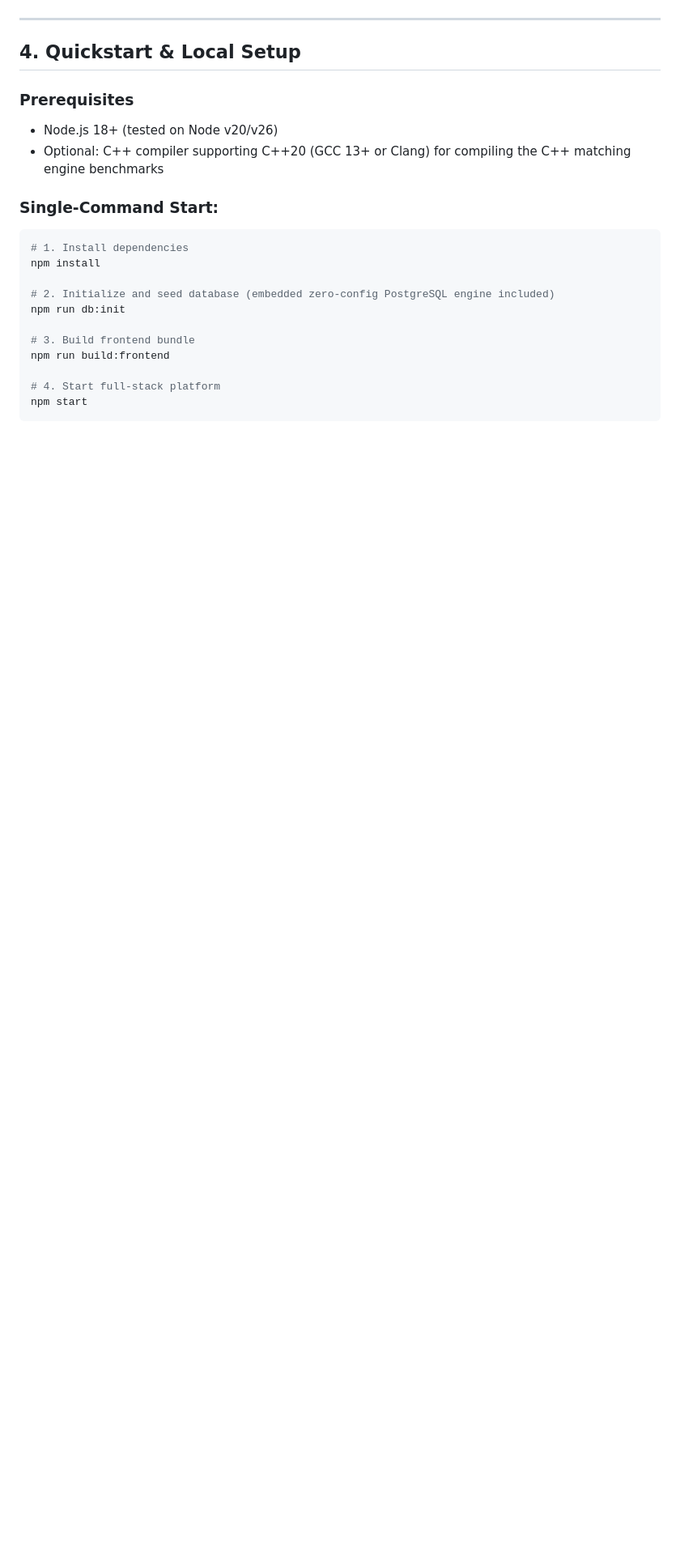
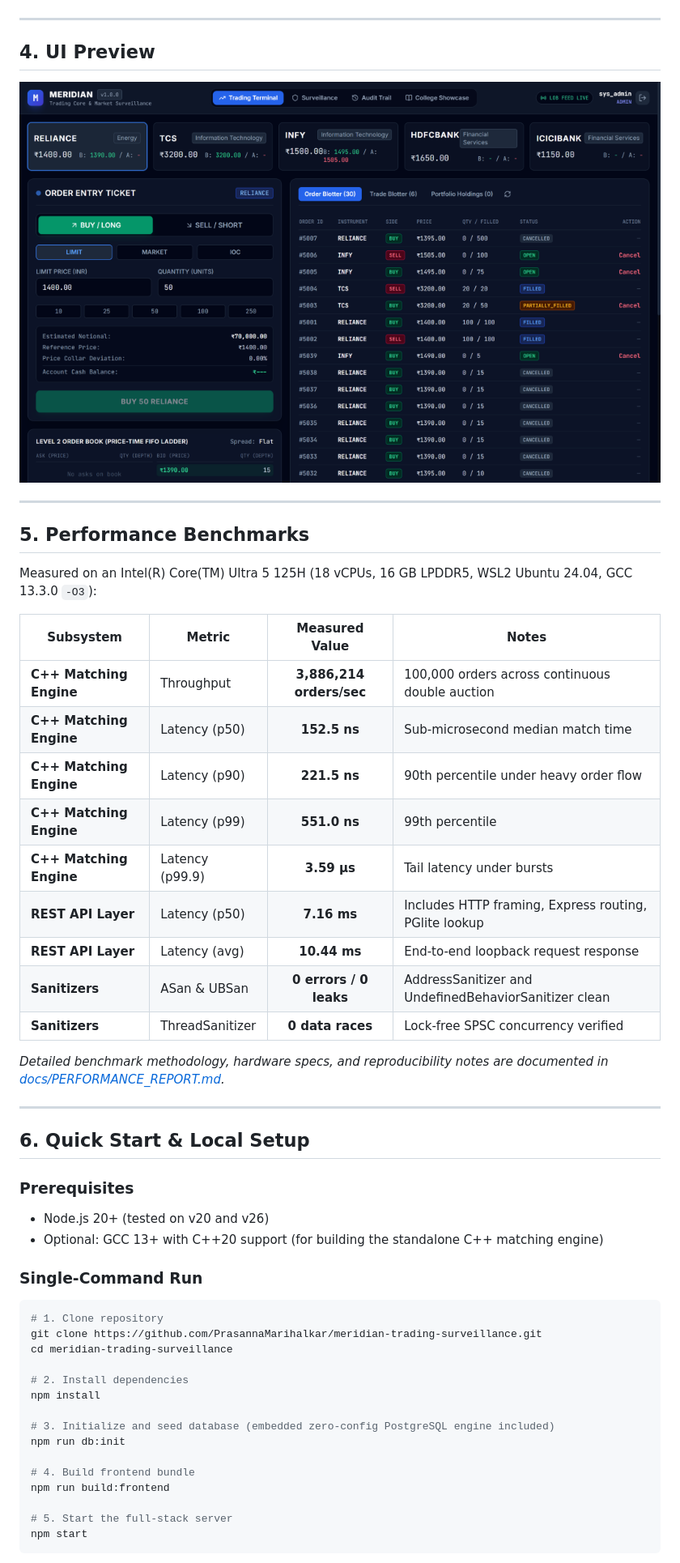
Before and after one commit to PrasannaMarihalkar/Meridian-Trading-Surveillance, a Markdown page: README.md, the part around one of its changes. Shown at 81% size. GitHub-like rendering; pictures changed too: assets/screenshots/meridian_terminal_preview.png (added); blank space fills up the shorter version.

````diff
--- a/README.md
+++ b/README.md
@@ -67,23 +108,53 @@ MERIDIAN addresses this challenge through a multi-tier, multi-paradigm architect
 
 ---
 
-## 4. Quickstart & Local Setup
+## 4. UI Preview
+
+![MERIDIAN Trading Terminal](assets/screenshots/meridian_terminal_preview.png)
+
+---
+
+## 5. Performance Benchmarks
+
+Measured on an Intel(R) Core(TM) Ultra 5 125H (18 vCPUs, 16 GB LPDDR5, WSL2 Ubuntu 24.04, GCC 13.3.0 `-O3`):
+
+| Subsystem | Metric | Measured Value | Notes |
+|---|---|:---:|---|
+| **C++ Matching Engine** | Throughput | **3,886,214 orders/sec** | 100,000 orders across continuous double auction |
+| **C++ Matching Engine** | Latency (p50) | **152.5 ns** | Sub-microsecond median match time |
+| **C++ Matching Engine** | Latency (p90) | **221.5 ns** | 90th percentile under heavy order flow |
+| **C++ Matching Engine** | Latency (p99) | **551.0 ns** | 99th percentile |
+| **C++ Matching Engine** | Latency (p99.9) | **3.59 µs** | Tail latency under bursts |
+| **REST API Layer** | Latency (p50) | **7.16 ms** | Includes HTTP framing, Express routing, PGlite lookup |
+| **REST API Layer** | Latency (avg) | **10.44 ms** | End-to-end loopback request response |
+| **Sanitizers** | ASan & UBSan | **0 errors / 0 leaks** | AddressSanitizer and UndefinedBehaviorSanitizer clean |
+| **Sanitizers** | ThreadSanitizer | **0 data races** | Lock-free SPSC concurrency verified |
+
+*Detailed benchmark methodology, hardware specs, and reproducibility notes are documented in [docs/PERFORMANCE_REPORT.md](docs/PERFORMANCE_REPORT.md).*
+
+---
+
+## 6. Quick Start & Local Setup
 
 ### Prerequisites
-- Node.js 18+ (tested on Node v20/v26)
-- Optional: C++ compiler supporting C++20 (GCC 13+ or Clang) for compiling the C++ matching engine benchmarks
+- Node.js 20+ (tested on v20 and v26)
+- Optional: GCC 13+ with C++20 support (for building the standalone C++ matching engine)
 
-### Single-Command Start:
+### Single-Command Run
 ```bash
-# 1. Install dependencies
+# 1. Clone repository
+git clone https://github.com/PrasannaMarihalkar/meridian-trading-surveillance.git
+cd meridian-trading-surveillance
+
+# 2. Install dependencies
 npm install
 
-# 2. Initialize and seed database (embedded zero-config PostgreSQL engine included)
+# 3. Initialize and seed database (embedded zero-config PostgreSQL engine included)
 npm run db:init
 
-# 3. Build frontend bundle
+# 4. Build frontend bundle
 npm run build:frontend
 
-# 4. Start full-stack platform
+# 5. Start the full-stack server
 npm start
 ```
````
Also changed, not shown: other parts of README.md (+133 -92 lines), .github/ISSUE_TEMPLATE/bug_report.md (added, +29 -0 lines), .github/ISSUE_TEMPLATE/feature_request.md (added, +16 -0 lines), .github/PULL_REQUEST_TEMPLATE.md (added, +16 -0 lines), CODE_OF_CONDUCT.md (added, +12 -0 lines), CONTRIBUTING.md (added, +25 -0 lines), SECURITY.md (added, +16 -0 lines), docs/ER_DIAGRAM.md (+8 -8 lines), docs/FINAL_RELEASE_AUDIT.md (+1 -1 lines), docs/GITHUB_PUBLICATION_AUDIT.md (added, +79 -0 lines), 3 other files.
